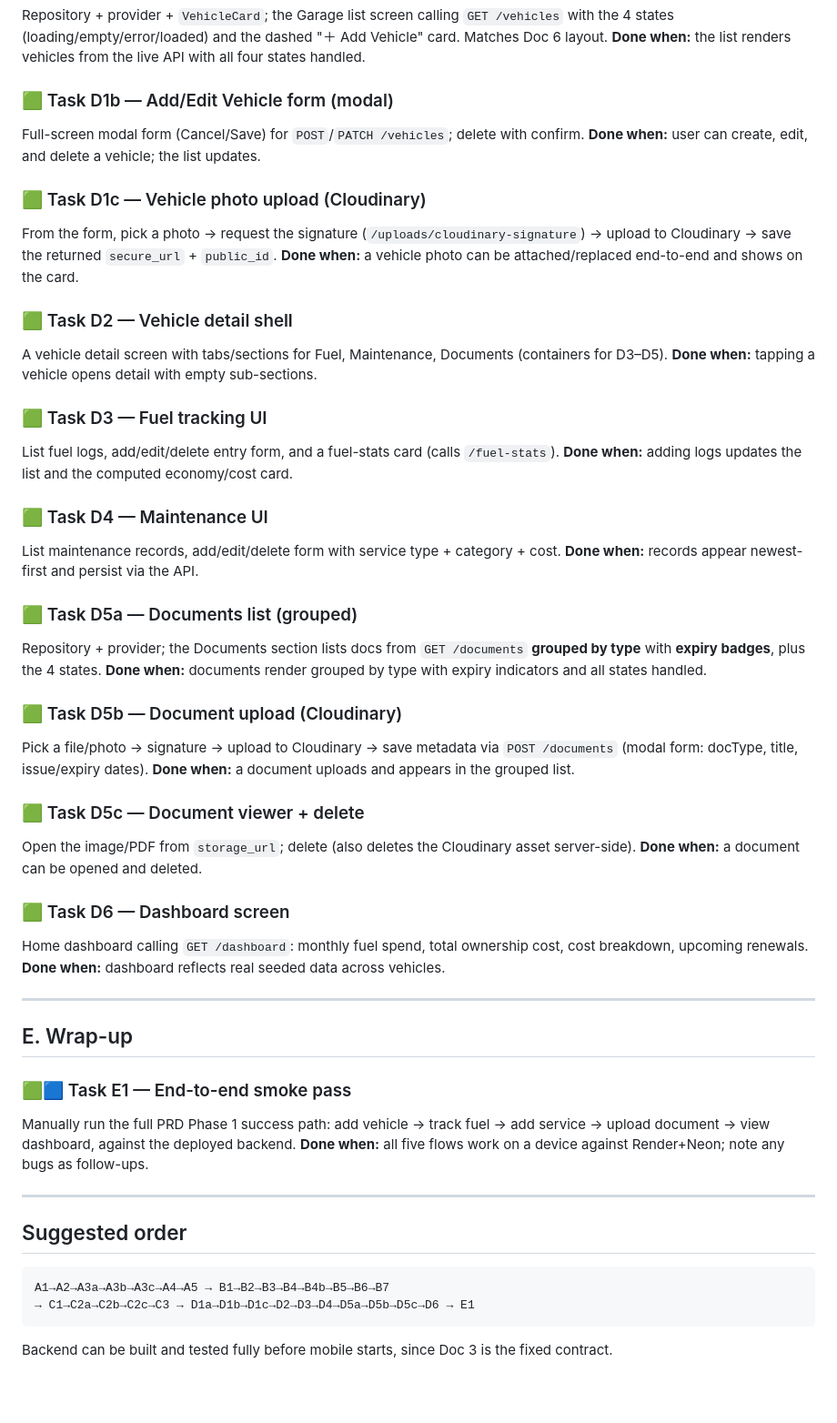
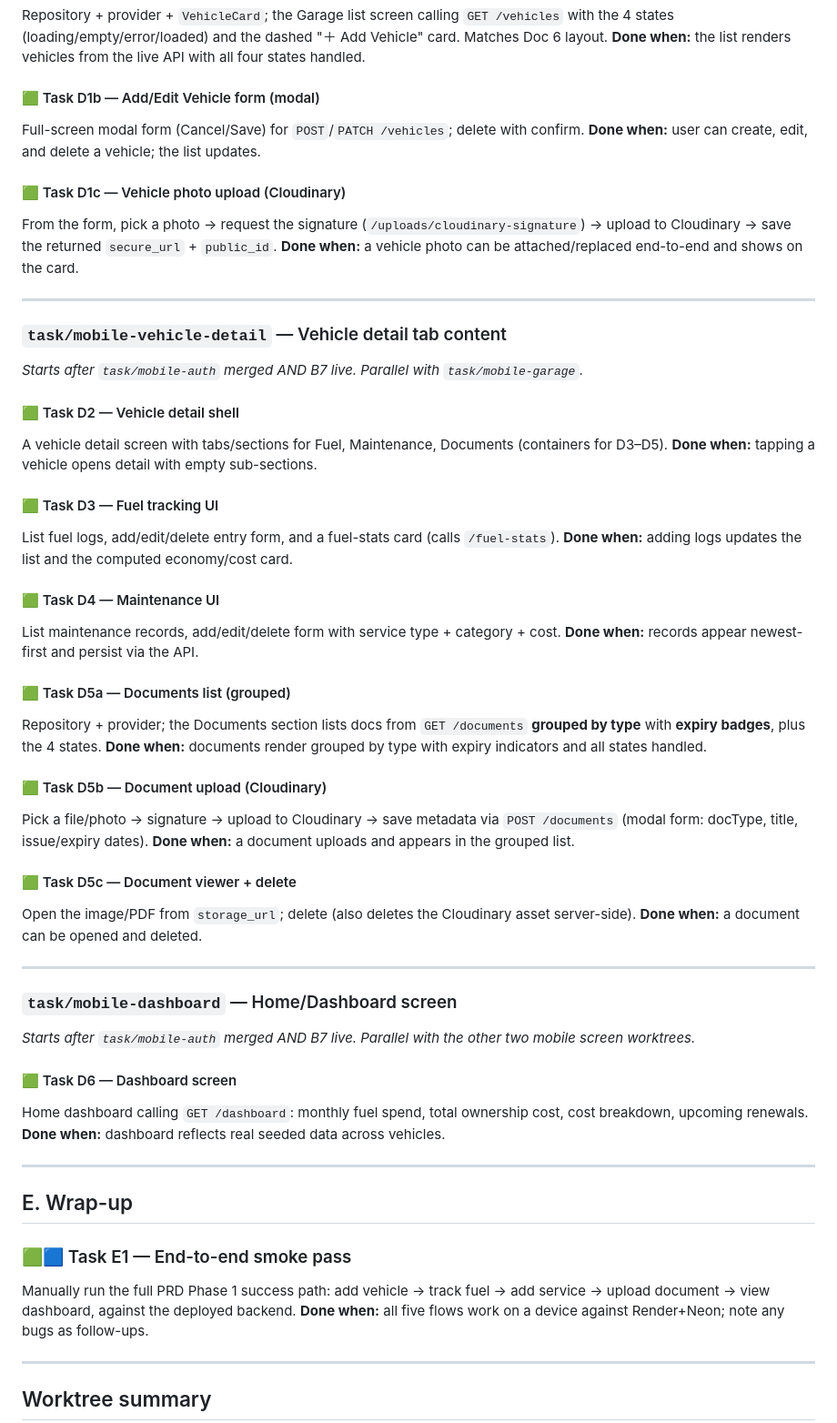
Before and after one commit to donkasun/DriveVault, a Markdown page: docs/04-phase1-tasks.md, the part around one of its changes. Shown at 91% size. Rendered like a GitHub page; blank space fills up the shorter version.

````diff
--- a/docs/04-phase1-tasks.md
+++ b/docs/04-phase1-tasks.md
@@ -132,42 +174,52 @@ Repository + provider + `VehicleCard`; the Garage list screen calling `GET /vehi
 4 states (loading/empty/error/loaded) and the dashed "＋ Add Vehicle" card. Matches Doc 6 layout.
 **Done when:** the list renders vehicles from the live API with all four states handled.
 
-### 🟩 Task D1b — Add/Edit Vehicle form (modal)
+#### 🟩 Task D1b — Add/Edit Vehicle form (modal)
 Full-screen modal form (Cancel/Save) for `POST`/`PATCH /vehicles`; delete with confirm.
 **Done when:** user can create, edit, and delete a vehicle; the list updates.
 
-### 🟩 Task D1c — Vehicle photo upload (Cloudinary)
+#### 🟩 Task D1c — Vehicle photo upload (Cloudinary)
 From the form, pick a photo → request the signature (`/uploads/cloudinary-signature`) → upload
 to Cloudinary → save the returned `secure_url` + `public_id`.
 **Done when:** a vehicle photo can be attached/replaced end-to-end and shows on the card.
 
-### 🟩 Task D2 — Vehicle detail shell
+---
+
+### `task/mobile-vehicle-detail` — Vehicle detail tab content
+*Starts after `task/mobile-auth` merged AND B7 live. Parallel with `task/mobile-garage`.*
+
+#### 🟩 Task D2 — Vehicle detail shell
 A vehicle detail screen with tabs/sections for Fuel, Maintenance, Documents (containers for D3–D5).
 **Done when:** tapping a vehicle opens detail with empty sub-sections.
 
-### 🟩 Task D3 — Fuel tracking UI
+#### 🟩 Task D3 — Fuel tracking UI
 List fuel logs, add/edit/delete entry form, and a fuel-stats card (calls `/fuel-stats`).
 **Done when:** adding logs updates the list and the computed economy/cost card.
 
-### 🟩 Task D4 — Maintenance UI
+#### 🟩 Task D4 — Maintenance UI
 List maintenance records, add/edit/delete form with service type + category + cost.
 **Done when:** records appear newest-first and persist via the API.
 
-### 🟩 Task D5a — Documents list (grouped)
+#### 🟩 Task D5a — Documents list (grouped)
 Repository + provider; the Documents section lists docs from `GET /documents` **grouped by
 type** with **expiry badges**, plus the 4 states.
 **Done when:** documents render grouped by type with expiry indicators and all states handled.
 
-### 🟩 Task D5b — Document upload (Cloudinary)
+#### 🟩 Task D5b — Document upload (Cloudinary)
 Pick a file/photo → signature → upload to Cloudinary → save metadata via `POST /documents`
 (modal form: docType, title, issue/expiry dates).
 **Done when:** a document uploads and appears in the grouped list.
 
-### 🟩 Task D5c — Document viewer + delete
+#### 🟩 Task D5c — Document viewer + delete
 Open the image/PDF from `storage_url`; delete (also deletes the Cloudinary asset server-side).
 **Done when:** a document can be opened and deleted.
 
-### 🟩 Task D6 — Dashboard screen
+---
+
+### `task/mobile-dashboard` — Home/Dashboard screen
+*Starts after `task/mobile-auth` merged AND B7 live. Parallel with the other two mobile screen worktrees.*
+
+#### 🟩 Task D6 — Dashboard screen
 Home dashboard calling `GET /dashboard`: monthly fuel spend, total ownership cost, cost
 breakdown, upcoming renewals.
 **Done when:** dashboard reflects real seeded data across vehicles.
@@ -183,10 +235,5 @@ upload document → view dashboard, against the deployed backend.
 
 ---
 
-## Suggested order
-```
-A1→A2→A3a→A3b→A3c→A4→A5 → B1→B2→B3→B4→B4b→B5→B6→B7
-→ C1→C2a→C2b→C2c→C3 → D1a→D1b→D1c→D2→D3→D4→D5a→D5b→D5c→D6 → E1
-```
-Backend can be built and tested fully before mobile starts, since Doc 3 is the fixed contract.
+## Worktree summary
 
````
Also changed, not shown: other parts of docs/04-phase1-tasks.md (+122 -69 lines), docs/05-task-dashboard.md (+102 -41 lines).
